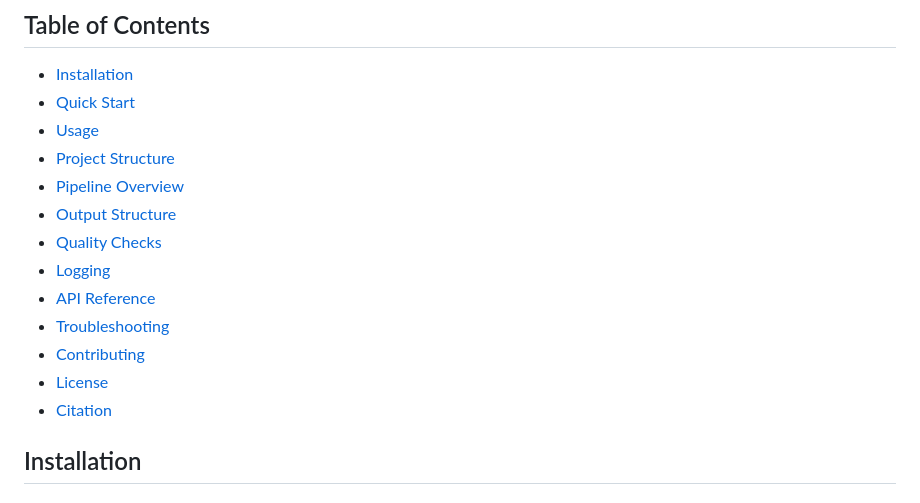
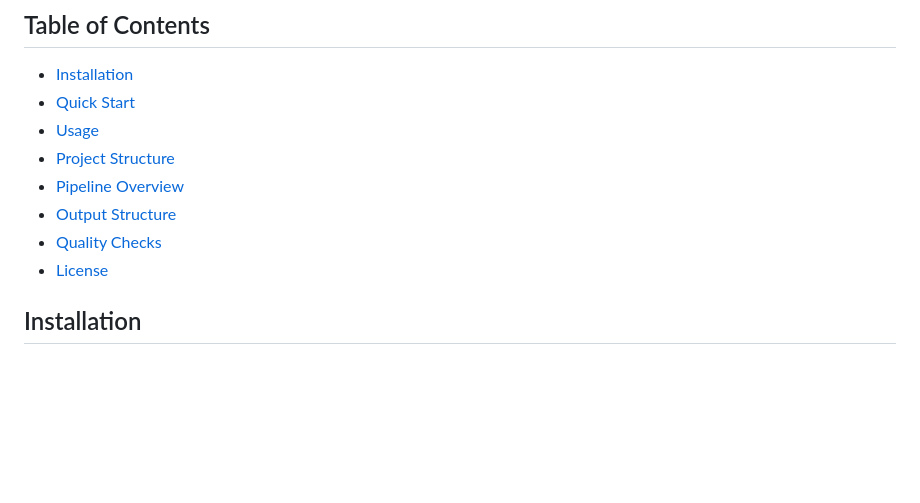
Before and after one commit to Jeevan-Neupane/totalseg-femur-ssm, a Markdown page: README.md, the part around one of its changes. Drawn GitHub-style; blank space fills up the shorter version.

```diff
--- a/README.md
+++ b/README.md
@@ -24,12 +24,7 @@ A robust Python toolkit for converting TotalSegmentator femur segmentation masks
 - [Pipeline Overview](#pipeline-overview)
 - [Output Structure](#output-structure)
 - [Quality Checks](#quality-checks)
-- [Logging](#logging)
-- [API Reference](#api-reference)
-- [Troubleshooting](#troubleshooting)
-- [Contributing](#contributing)
 - [License](#license)
-- [Citation](#citation)
 
 ## Installation
 
```
Also changed, not shown: other parts of README.md (+0 -64 lines).
